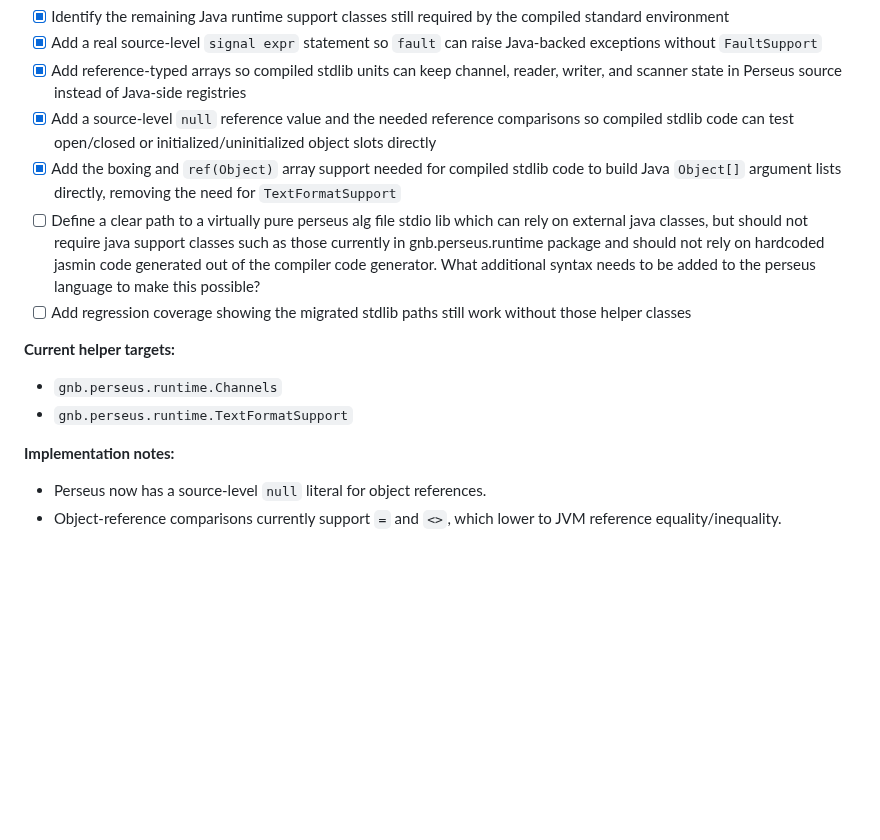
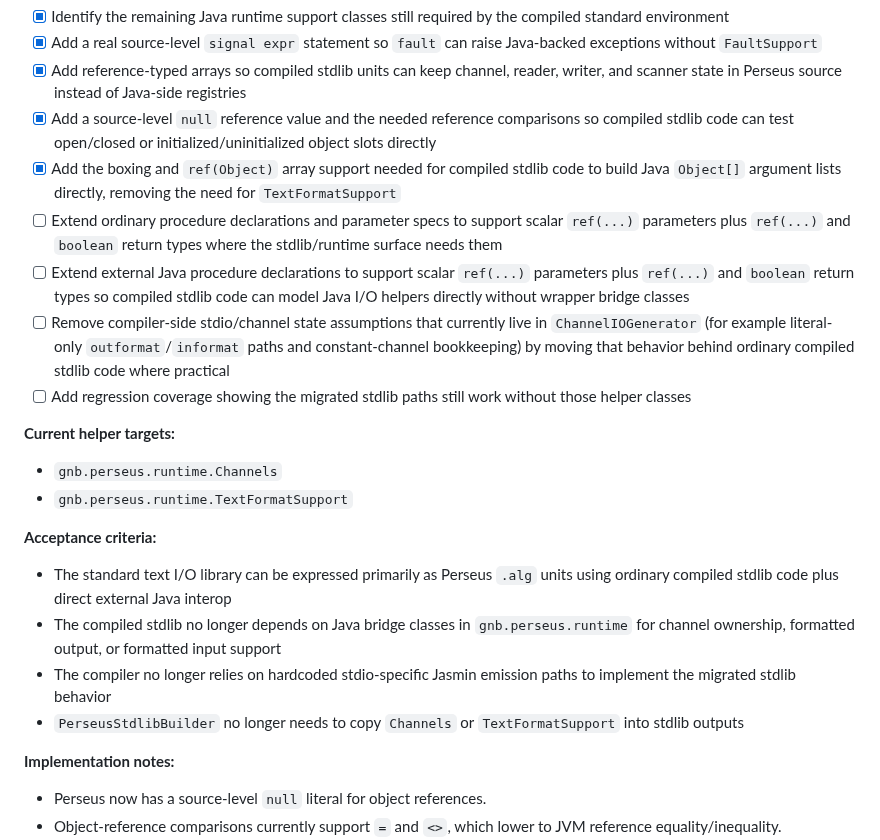
Before and after one commit to gnbonney/Perseus, a Markdown page: docs/Post-MVP Roadmap.md, the part around the change. Drawn GitHub-style; blank space fills up the shorter version.

Commit message:
refined plan for remaining Java Helper Reduction

```diff
--- a/docs/Post-MVP Roadmap.md
+++ b/docs/Post-MVP Roadmap.md
@@ -263,12 +263,20 @@ The milestones below collect follow-on work that was intentionally deferred whil
 - [x] Add reference-typed arrays so compiled stdlib units can keep channel, reader, writer, and scanner state in Perseus source instead of Java-side registries
 - [x] Add a source-level `null` reference value and the needed reference comparisons so compiled stdlib code can test open/closed or initialized/uninitialized object slots directly
 - [x] Add the boxing and `ref(Object)` array support needed for compiled stdlib code to build Java `Object[]` argument lists directly, removing the need for `TextFormatSupport`
-- [ ] Define a clear path to a virtually pure perseus alg file stdio lib which can rely on external java classes, but should not require java support classes such as those currently in gnb.perseus.runtime package and should not rely on hardcoded jasmin code generated out of the compiler code generator. What additional syntax needs to be added to the perseus language to make this possible?
+- [ ] Extend ordinary procedure declarations and parameter specs to support scalar `ref(...)` parameters plus `ref(...)` and `boolean` return types where the stdlib/runtime surface needs them
+- [ ] Extend external Java procedure declarations to support scalar `ref(...)` parameters plus `ref(...)` and `boolean` return types so compiled stdlib code can model Java I/O helpers directly without wrapper bridge classes
+- [ ] Remove compiler-side stdio/channel state assumptions that currently live in `ChannelIOGenerator` (for example literal-only `outformat`/`informat` paths and constant-channel bookkeeping) by moving that behavior behind ordinary compiled stdlib code where practical
 - [ ] Add regression coverage showing the migrated stdlib paths still work without those helper classes
 
 **Current helper targets:**
 - `gnb.perseus.runtime.Channels`
 - `gnb.perseus.runtime.TextFormatSupport`
+
+**Acceptance criteria:**
+- The standard text I/O library can be expressed primarily as Perseus `.alg` units using ordinary compiled stdlib code plus direct external Java interop
+- The compiled stdlib no longer depends on Java bridge classes in `gnb.perseus.runtime` for channel ownership, formatted output, or formatted input support
+- The compiler no longer relies on hardcoded stdio-specific Jasmin emission paths to implement the migrated stdlib behavior
+- `PerseusStdlibBuilder` no longer needs to copy `Channels` or `TextFormatSupport` into stdlib outputs
 
 **Implementation notes:**
 - Perseus now has a source-level `null` literal for object references.
```
